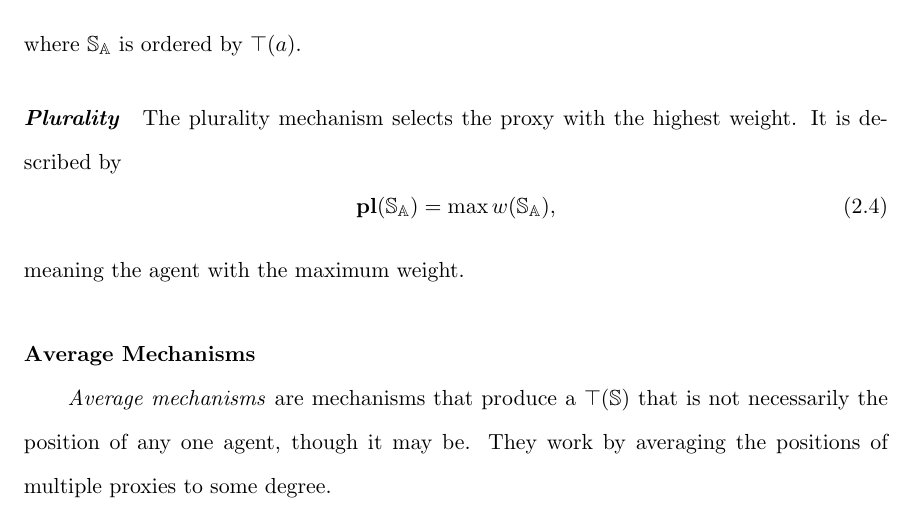
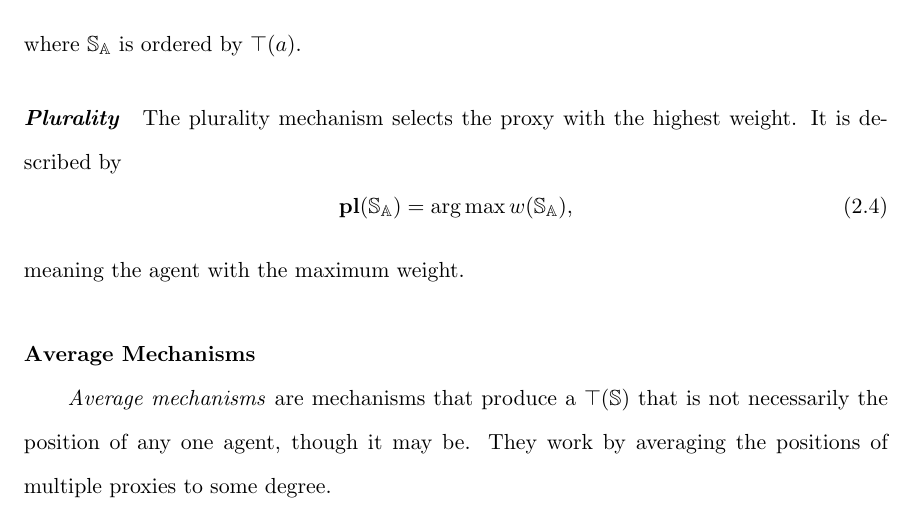
Before and after one commit to TheMikeste1/Proxy-Voting-Coordination-Mechanisms, a LaTeX thesis (thesis.tex, which reads content/chapter2-experimental-design.tex, util.sty): part of page 20 of 28, cut so that both start at the same text. Compiled offline with pdfLaTeX.

Commit message:
Fixed plurality equation

```diff
--- a/content/chapter2-experimental-design.tex
+++ b/content/chapter2-experimental-design.tex
@@ -269,7 +269,7 @@ The plurality mechanism selects the proxy with the highest weight.
 It is described by
 \begin{equation}
     \textbf{pl}(\systemagents) =
-    \max \weightof{\systemagents}
+    \argmax \weightof{\systemagents}
     \text{,}\label{eq:plurality-mechanism}
 \end{equation}
 meaning the agent with the maximum weight.
--- a/util.sty
+++ b/util.sty
@@ -12,3 +12,6 @@
 \newcommand*{\getcurrentindex}{\number\numexpr\value{enumi}\relax}
 
 \newcommand*{\mechanismheader}[1]{\paragraph{\textbf{\textit{#1}}}}
+
+\DeclareMathOperator*{\argmax}{\arg\max}
+\DeclareMathOperator*{\argmin}{\arg\min}
```
